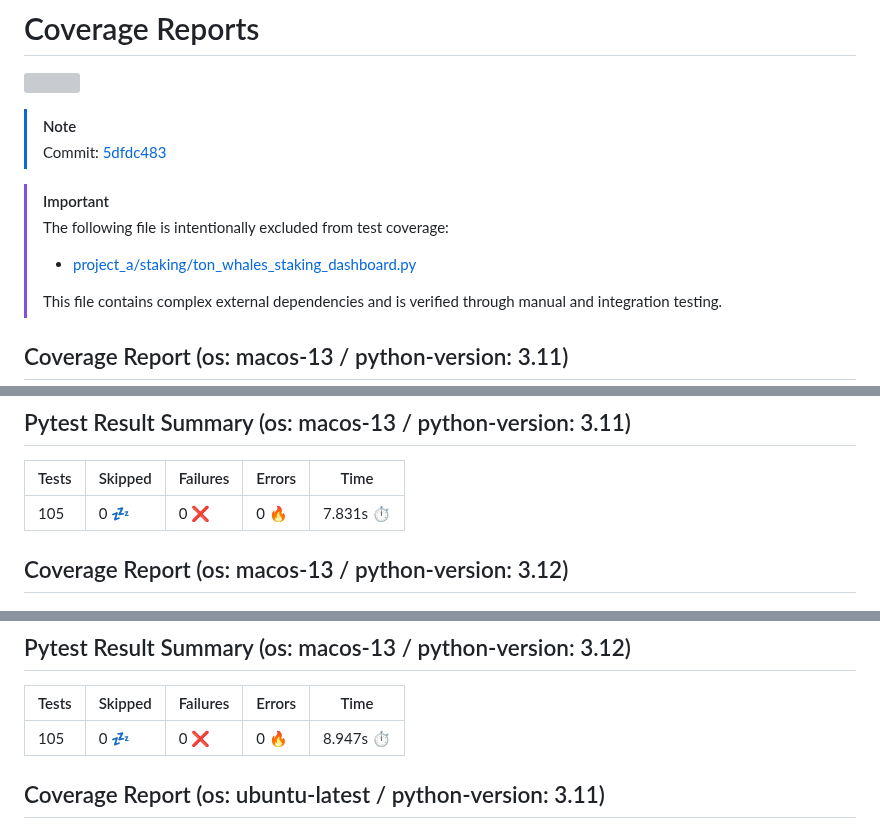
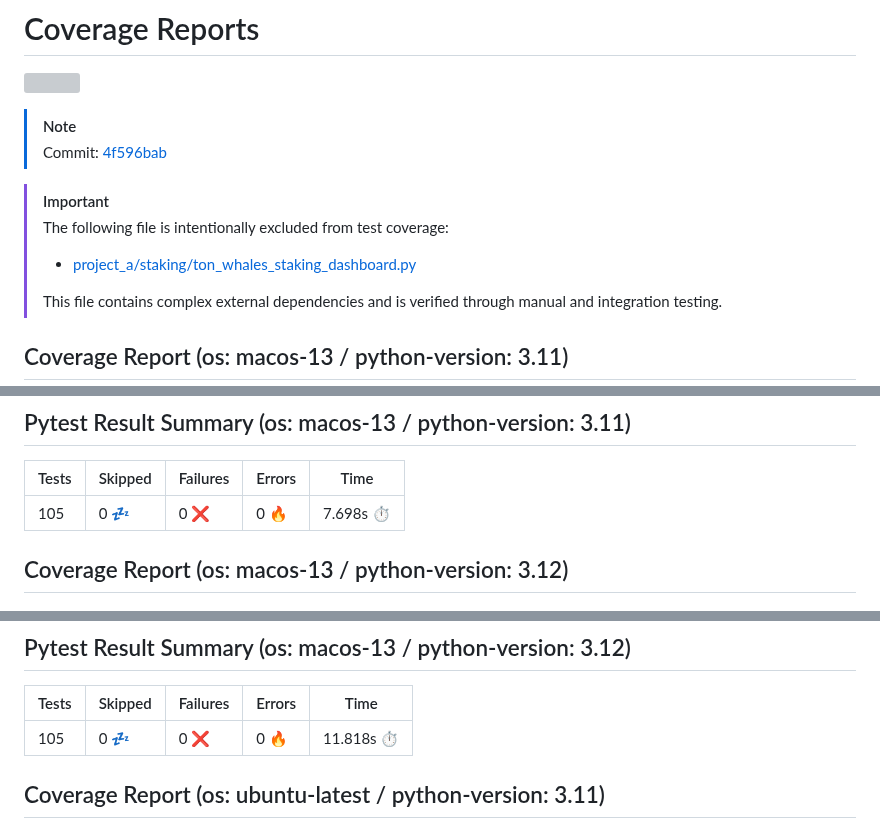
Before and after one commit to 7rikazhexde/trial-test, a Markdown page: README.md, 3 parts joined by grey strips. Rendered like a GitHub page; grey boxes are pictures that could not be loaded.

```diff
--- a/README.md
+++ b/README.md
@@ -3,7 +3,7 @@
 
 > [!Note]
 >
-> Commit: [5dfdc483](https://github.com/7rikazhexde/trial-test/tree/5dfdc483)
+> Commit: [4f596bab](https://github.com/7rikazhexde/trial-test/tree/4f596bab)
 
 > [!Important]
 > The following file is intentionally excluded from test coverage:
@@ -17,7 +17,7 @@
 ## Pytest Result Summary (os: macos-13 / python-version: 3.11)
 | Tests | Skipped | Failures | Errors | Time |
 | ----- | ------- | -------- | -------- | ------------------ |
-| 105 | 0 :zzz: | 0 :x: | 0 :fire: | 7.831s :stopwatch: |
+| 105 | 0 :zzz: | 0 :x: | 0 :fire: | 7.698s :stopwatch: |
 
 
 ## Coverage Report (os: macos-13 / python-version: 3.12)
@@ -26,7 +26,7 @@
 ## Pytest Result Summary (os: macos-13 / python-version: 3.12)
 | Tests | Skipped | Failures | Errors | Time |
 | ----- | ------- | -------- | -------- | ------------------ |
-| 105 | 0 :zzz: | 0 :x: | 0 :fire: | 8.947s :stopwatch: |
+| 105 | 0 :zzz: | 0 :x: | 0 :fire: | 11.818s :stopwatch: |
 
 
 ## Coverage Report (os: ubuntu-latest / python-version: 3.11)
```
Also changed, not shown: other parts of README.md (+11 -11 lines).
